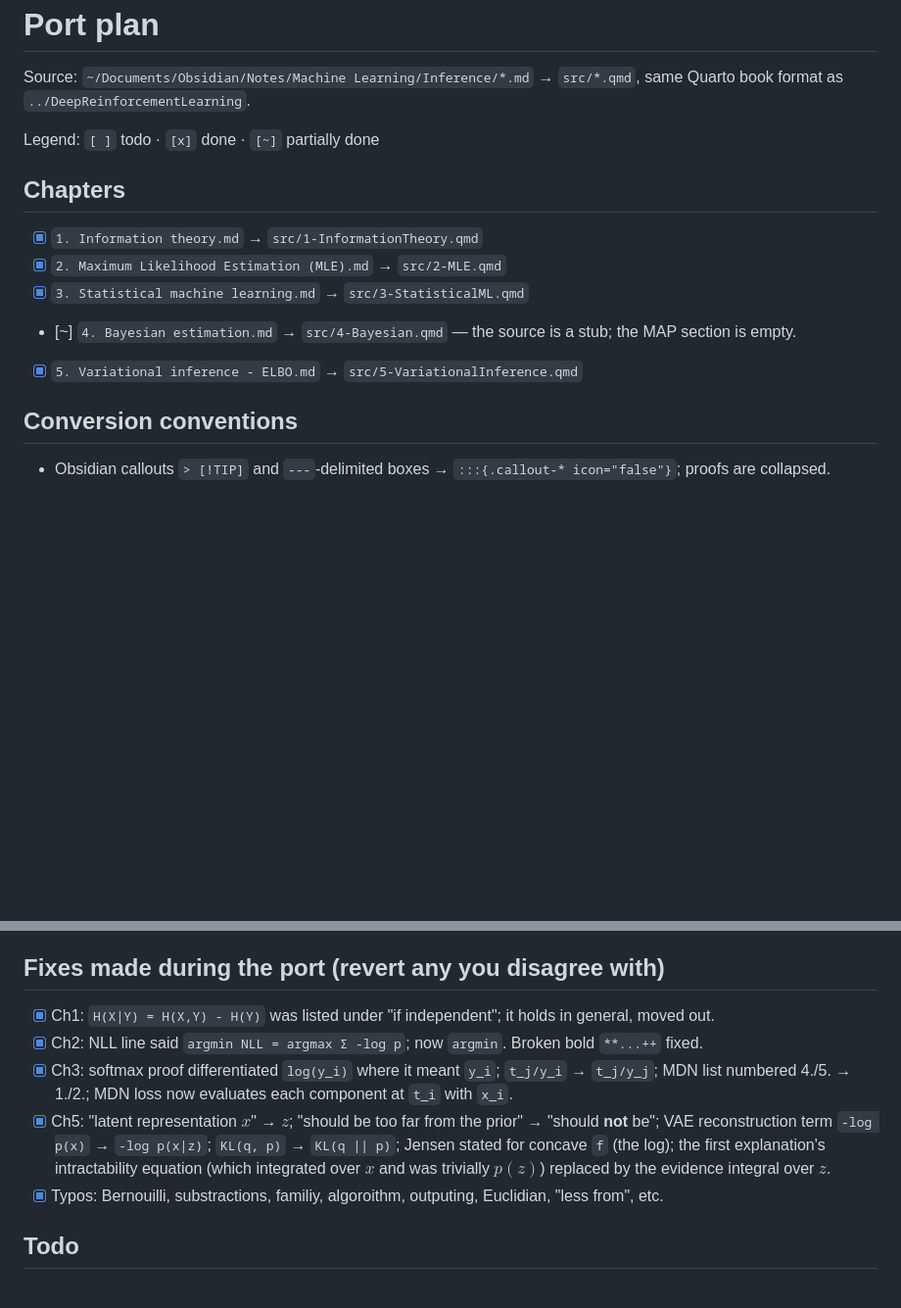
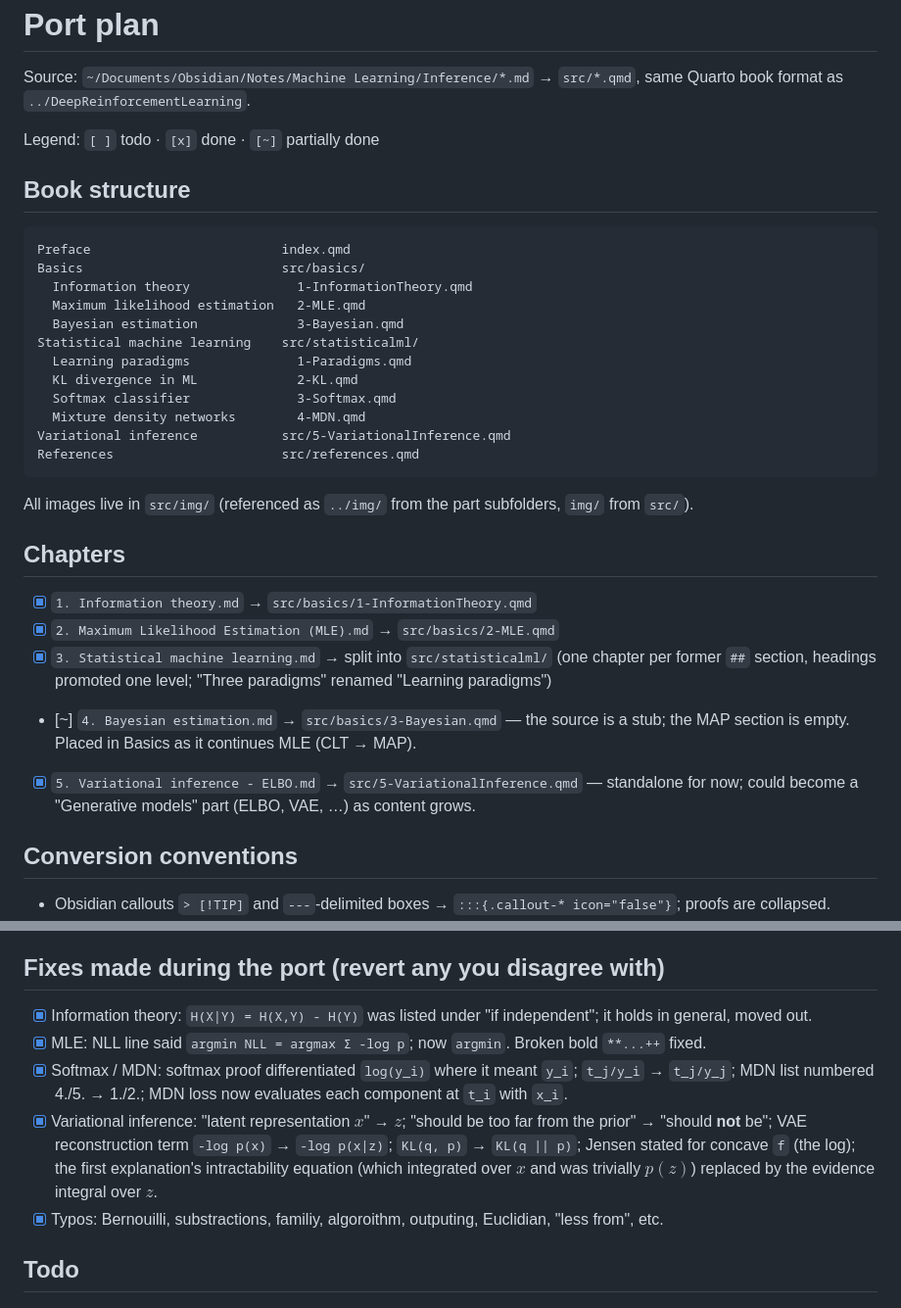
Before and after one commit to vitay/probabilisticdl, a Markdown page: PLAN.md, 2 parts joined by grey strips. Shown at 98% size. GitHub-like rendering; blank space fills up the shorter version.

Commit message:
Update PLAN.md with the new book structure

````diff
--- a/PLAN.md
+++ b/PLAN.md
@@ -4,13 +4,32 @@ Source: `~/Documents/Obsidian/Notes/Machine Learning/Inference/*.md` → `src/*.
 
 Legend: `[ ]` todo · `[x]` done · `[~]` partially done
 
+## Book structure
+
+```
+Preface                         index.qmd
+Basics                          src/basics/
+  Information theory              1-InformationTheory.qmd
+  Maximum likelihood estimation   2-MLE.qmd
+  Bayesian estimation             3-Bayesian.qmd
+Statistical machine learning    src/statisticalml/
+  Learning paradigms              1-Paradigms.qmd
+  KL divergence in ML             2-KL.qmd
+  Softmax classifier              3-Softmax.qmd
+  Mixture density networks        4-MDN.qmd
+Variational inference           src/5-VariationalInference.qmd
+References                      src/references.qmd
+```
+
+All images live in `src/img/` (referenced as `../img/` from the part subfolders, `img/` from `src/`).
+
 ## Chapters
 
-- [x] `1. Information theory.md` → `src/1-InformationTheory.qmd`
-- [x] `2. Maximum Likelihood Estimation (MLE).md` → `src/2-MLE.qmd`
-- [x] `3. Statistical machine learning.md` → `src/3-StatisticalML.qmd`
-- [~] `4. Bayesian estimation.md` → `src/4-Bayesian.qmd` — the source is a stub; the MAP section is empty.
-- [x] `5. Variational inference - ELBO.md` → `src/5-VariationalInference.qmd`
+- [x] `1. Information theory.md` → `src/basics/1-InformationTheory.qmd`
+- [x] `2. Maximum Likelihood Estimation (MLE).md` → `src/basics/2-MLE.qmd`
+- [x] `3. Statistical machine learning.md` → split into `src/statisticalml/` (one chapter per former `##` section, headings promoted one level; "Three paradigms" renamed "Learning paradigms")
+- [~] `4. Bayesian estimation.md` → `src/basics/3-Bayesian.qmd` — the source is a stub; the MAP section is empty. Placed in Basics as it continues MLE (CLT → MAP).
+- [x] `5. Variational inference - ELBO.md` → `src/5-VariationalInference.qmd` — standalone for now; could become a "Generative models" part (ELBO, VAE, …) as content grows.
 
 ## Conversion conventions
 
@@ -46,10 +65,10 @@ Unused in the notes (not copied): `crossentropy-animation.gif`, `kerneldensityes
 
 ## Fixes made during the port (revert any you disagree with)
 
-- [x] Ch1: `H(X|Y) = H(X,Y) - H(Y)` was listed under "if independent"; it holds in general, moved out.
-- [x] Ch2: NLL line said `argmin NLL = argmax Σ -log p`; now `argmin`. Broken bold `**...++` fixed.
-- [x] Ch3: softmax proof differentiated `log(y_i)` where it meant `y_i`; `t_j/y_i` → `t_j/y_j`; MDN list numbered 4./5. → 1./2.; MDN loss now evaluates each component at `t_i` with `x_i`.
-- [x] Ch5: "latent representation $x$" → $z$; "should be too far from the prior" → "should **not** be"; VAE reconstruction term `-log p(x)` → `-log p(x|z)`; `KL(q, p)` → `KL(q || p)`; Jensen stated for concave `f` (the log); the first explanation's intractability equation (which integrated over $x$ and was trivially $p(z)$) replaced by the evidence integral over $z$.
+- [x] Information theory: `H(X|Y) = H(X,Y) - H(Y)` was listed under "if independent"; it holds in general, moved out.
+- [x] MLE: NLL line said `argmin NLL = argmax Σ -log p`; now `argmin`. Broken bold `**...++` fixed.
+- [x] Softmax / MDN: softmax proof differentiated `log(y_i)` where it meant `y_i`; `t_j/y_i` → `t_j/y_j`; MDN list numbered 4./5. → 1./2.; MDN loss now evaluates each component at `t_i` with `x_i`.
+- [x] Variational inference: "latent representation $x$" → $z$; "should be too far from the prior" → "should **not** be"; VAE reconstruction term `-log p(x)` → `-log p(x|z)`; `KL(q, p)` → `KL(q || p)`; Jensen stated for concave `f` (the log); the first explanation's intractability equation (which integrated over $x$ and was trivially $p(z)$) replaced by the evidence integral over $z$.
 - [x] Typos: Bernouilli, substractions, familiy, algoroithm, outputing, Euclidian, "less from", etc.
 
 ## Todo
````
